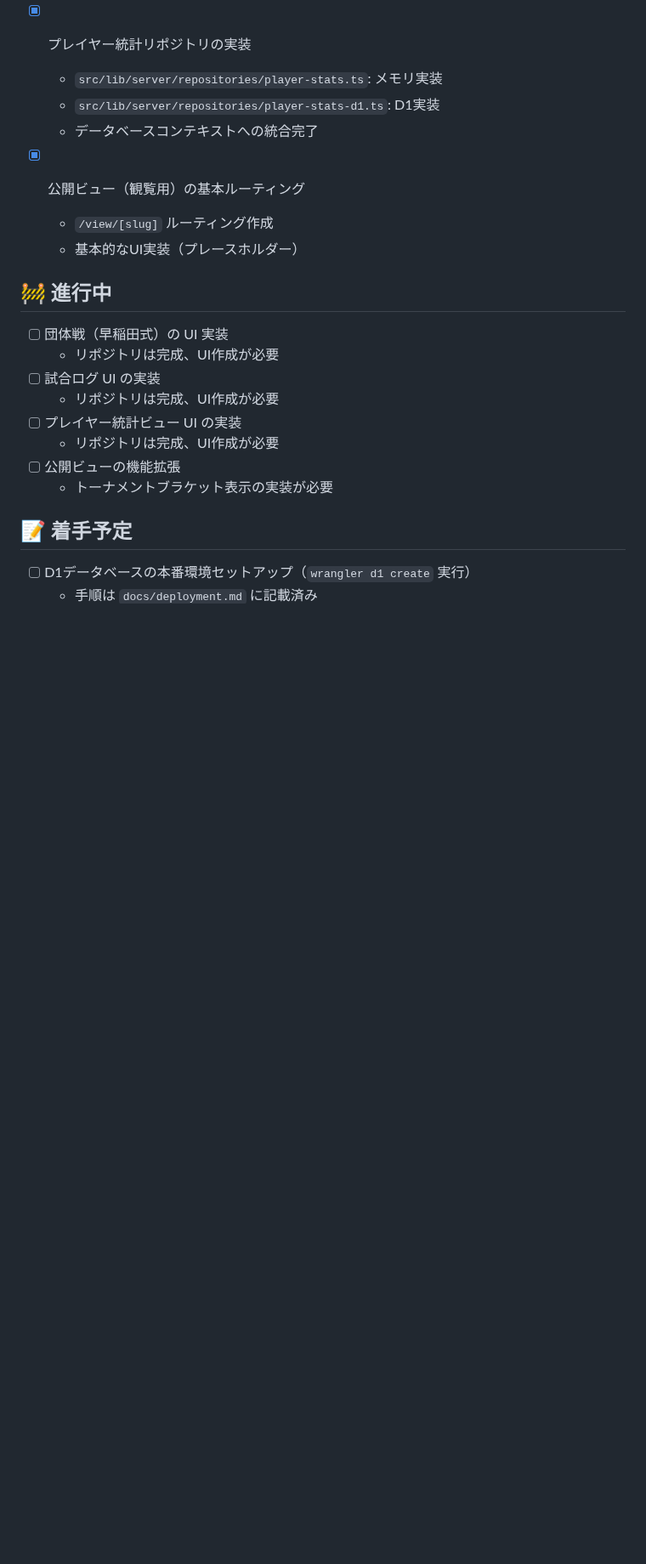
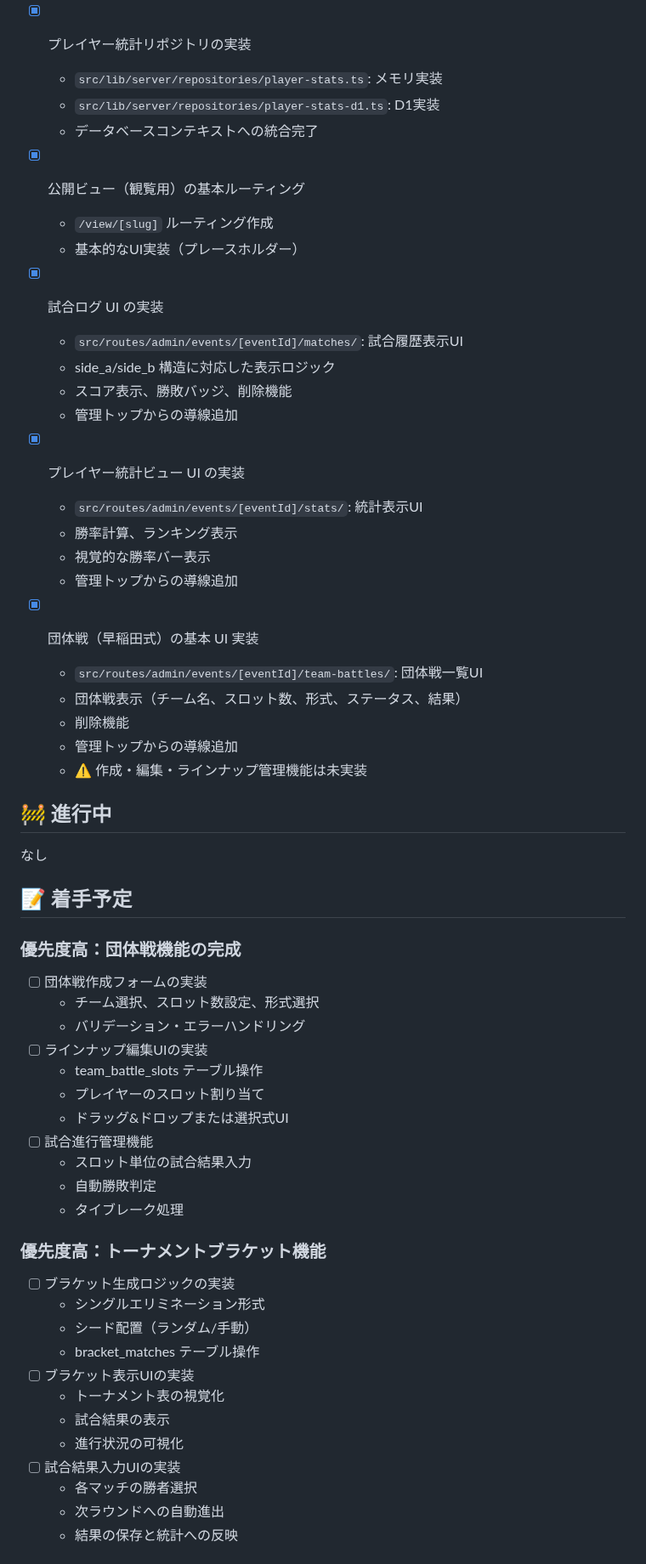
Before and after one commit to kaijohn-ad/exvs-tournaments, a Markdown page: docs/TODO.md, the part around one of its changes. Shown at 85% size. Drawn GitHub-style; blank space fills up the shorter version.

```diff
--- a/docs/TODO.md
+++ b/docs/TODO.md
@@ -65,15 +65,52 @@
   - `/view/[slug]` ルーティング作成
   - 基本的なUI実装（プレースホルダー）
 
+- [x] 試合ログ UI の実装
+  - `src/routes/admin/events/[eventId]/matches/`: 試合履歴表示UI
+  - side_a/side_b 構造に対応した表示ロジック
+  - スコア表示、勝敗バッジ、削除機能
+  - 管理トップからの導線追加
+- [x] プレイヤー統計ビュー UI の実装
+  - `src/routes/admin/events/[eventId]/stats/`: 統計表示UI
+  - 勝率計算、ランキング表示
+  - 視覚的な勝率バー表示
+  - 管理トップからの導線追加
+- [x] 団体戦（早稲田式）の基本 UI 実装
+  - `src/routes/admin/events/[eventId]/team-battles/`: 団体戦一覧UI
+  - 団体戦表示（チーム名、スロット数、形式、ステータス、結果）
+  - 削除機能
+  - 管理トップからの導線追加
+  - ⚠️ 作成・編集・ラインナップ管理機能は未実装
+
 ## 🚧 進行中
-- [ ] 団体戦（早稲田式）の UI 実装
-  - リポジトリは完成、UI作成が必要
-- [ ] 試合ログ UI の実装
-  - リポジトリは完成、UI作成が必要
-- [ ] プレイヤー統計ビュー UI の実装
-  - リポジトリは完成、UI作成が必要
-- [ ] 公開ビューの機能拡張
-  - トーナメントブラケット表示の実装が必要
+なし
 
 ## 📝 着手予定
-- [ ] D1データベースの本番環境セットアップ（`wrangler d1 create` 実行）
+
+### 優先度高：団体戦機能の完成
+- [ ] 団体戦作成フォームの実装
+  - チーム選択、スロット数設定、形式選択
+  - バリデーション・エラーハンドリング
+- [ ] ラインナップ編集UIの実装
+  - team_battle_slots テーブル操作
+  - プレイヤーのスロット割り当て
+  - ドラッグ&ドロップまたは選択式UI
+- [ ] 試合進行管理機能
+  - スロット単位の試合結果入力
+  - 自動勝敗判定
+  - タイブレーク処理
+
+### 優先度高：トーナメントブラケット機能
+- [ ] ブラケット生成ロジックの実装
+  - シングルエリミネーション形式
+  - シード配置（ランダム/手動）
+  - bracket_matches テーブル操作
+- [ ] ブラケット表示UIの実装
+  - トーナメント表の視覚化
+  - 試合結果の表示
+  - 進行状況の可視化
+- [ ] 試合結果入力UIの実装
+  - 各マッチの勝者選択
+  - 次ラウンドへの自動進出
+  - 結果の保存と統計への反映
+
```
Also changed, not shown: other parts of docs/TODO.md (+46 -6 lines).
